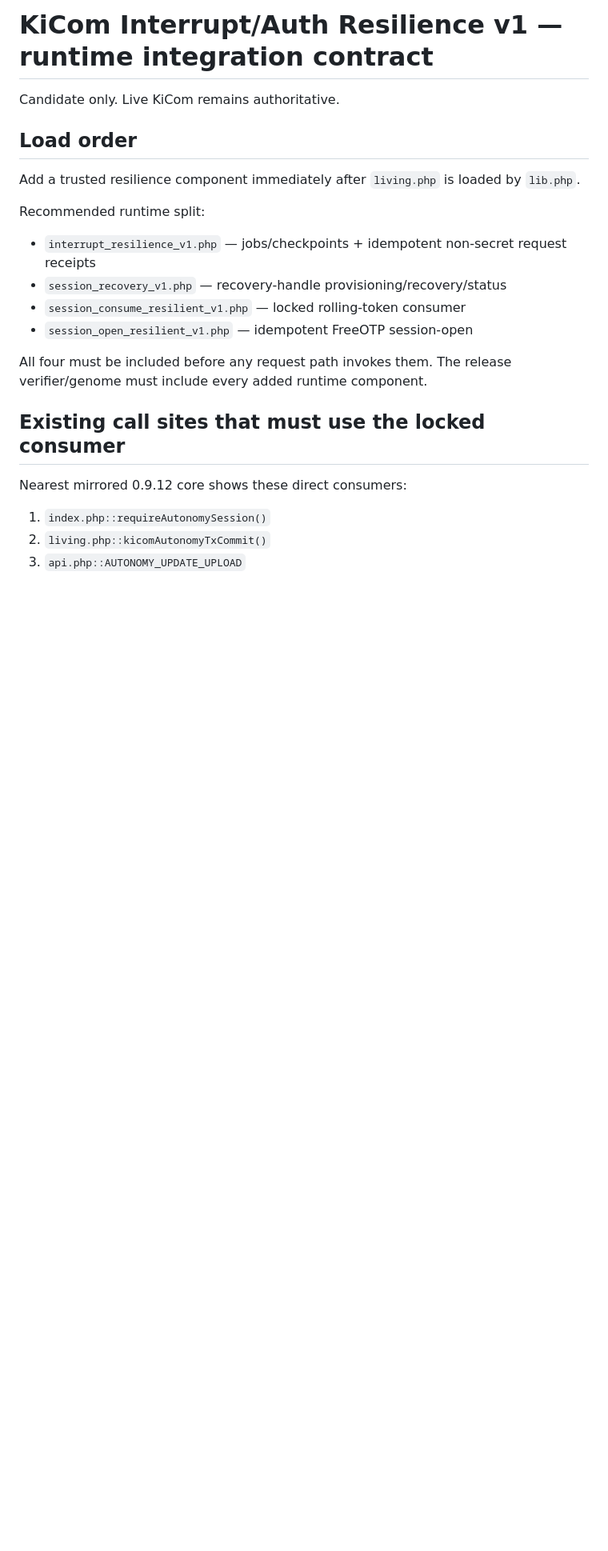
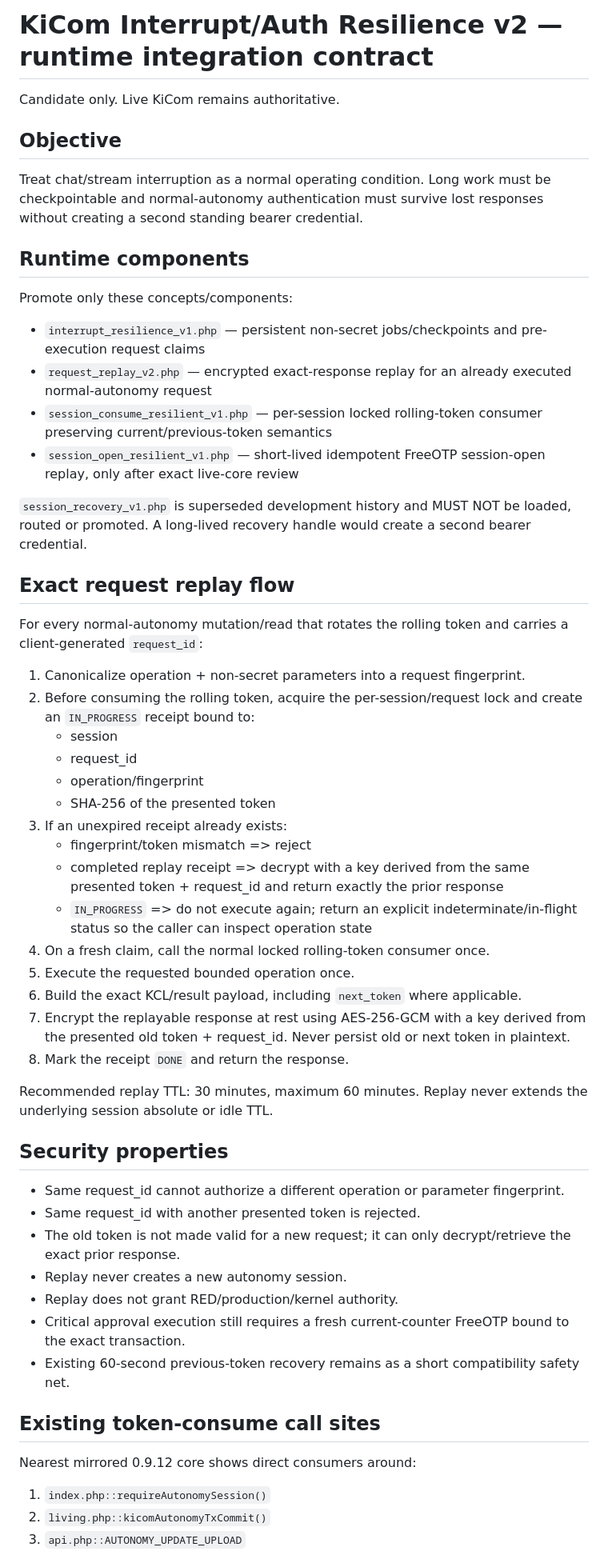
Before and after one commit to cschymura/kicom-update-mirror, a Markdown page: candidates/interrupt-auth-resilience-v1/INTEGRATION.md, the part around one of its changes. Shown at 80% size. Drawn GitHub-style; blank space fills up the shorter version.

Commit message:
Revise integration contract to exact request replay v2

```diff
--- a/candidates/interrupt-auth-resilience-v1/INTEGRATION.md
+++ b/candidates/interrupt-auth-resilience-v1/INTEGRATION.md
@@ -1,23 +1,57 @@
-# KiCom Interrupt/Auth Resilience v1 — runtime integration contract
+# KiCom Interrupt/Auth Resilience v2 — runtime integration contract
 
 Candidate only. Live KiCom remains authoritative.
 
-## Load order
+## Objective
 
-Add a trusted resilience component immediately after `living.php` is loaded by `lib.php`.
+Treat chat/stream interruption as a normal operating condition. Long work must be checkpointable and normal-autonomy authentication must survive lost responses without creating a second standing bearer credential.
 
-Recommended runtime split:
+## Runtime components
 
-- `interrupt_resilience_v1.php` — jobs/checkpoints + idempotent non-secret request receipts
-- `session_recovery_v1.php` — recovery-handle provisioning/recovery/status
-- `session_consume_resilient_v1.php` — locked rolling-token consumer
-- `session_open_resilient_v1.php` — idempotent FreeOTP session-open
+Promote only these concepts/components:
 
-All four must be included before any request path invokes them. The release verifier/genome must include every added runtime component.
+- `interrupt_resilience_v1.php` — persistent non-secret jobs/checkpoints and pre-execution request claims
+- `request_replay_v2.php` — encrypted exact-response replay for an already executed normal-autonomy request
+- `session_consume_resilient_v1.php` — per-session locked rolling-token consumer preserving current/previous-token semantics
+- `session_open_resilient_v1.php` — short-lived idempotent FreeOTP session-open replay, only after exact live-core review
 
-## Existing call sites that must use the locked consumer
+`session_recovery_v1.php` is superseded development history and MUST NOT be loaded, routed or promoted. A long-lived recovery handle would create a second bearer credential.
 
-Nearest mirrored 0.9.12 core shows these direct consumers:
+## Exact request replay flow
+
+For every normal-autonomy mutation/read that rotates the rolling token and carries a client-generated `request_id`:
+
+1. Canonicalize operation + non-secret parameters into a request fingerprint.
+2. Before consuming the rolling token, acquire the per-session/request lock and create an `IN_PROGRESS` receipt bound to:
+   - session
+   - request_id
+   - operation/fingerprint
+   - SHA-256 of the presented token
+3. If an unexpired receipt already exists:
+   - fingerprint/token mismatch => reject
+   - completed replay receipt => decrypt with a key derived from the same presented token + request_id and return exactly the prior response
+   - `IN_PROGRESS` => do not execute again; return an explicit indeterminate/in-flight status so the caller can inspect operation state
+4. On a fresh claim, call the normal locked rolling-token consumer once.
+5. Execute the requested bounded operation once.
+6. Build the exact KCL/result payload, including `next_token` where applicable.
+7. Encrypt the replayable response at rest using AES-256-GCM with a key derived from the presented old token + request_id. Never persist old or next token in plaintext.
+8. Mark the receipt `DONE` and return the response.
+
+Recommended replay TTL: 30 minutes, maximum 60 minutes. Replay never extends the underlying session absolute or idle TTL.
+
+## Security properties
+
+- Same request_id cannot authorize a different operation or parameter fingerprint.
+- Same request_id with another presented token is rejected.
+- The old token is not made valid for a new request; it can only decrypt/retrieve the exact prior response.
+- Replay never creates a new autonomy session.
+- Replay does not grant RED/production/kernel authority.
+- Critical approval execution still requires a fresh current-counter FreeOTP bound to the exact transaction.
+- Existing 60-second previous-token recovery remains as a short compatibility safety net.
+
+## Existing token-consume call sites
+
+Nearest mirrored 0.9.12 core shows direct consumers around:
 
 1. `index.php::requireAutonomySession()`
 2. `living.php::kicomAutonomyTxCommit()`
```
Also changed, not shown: other parts of candidates/interrupt-auth-resilience-v1/INTEGRATION.md (+21 -69 lines).
